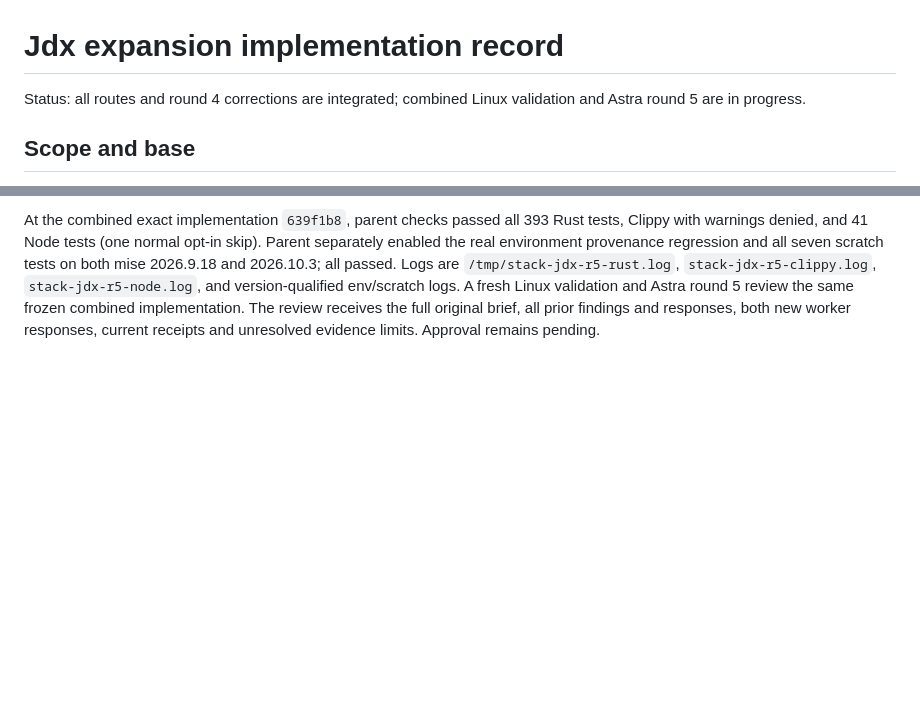
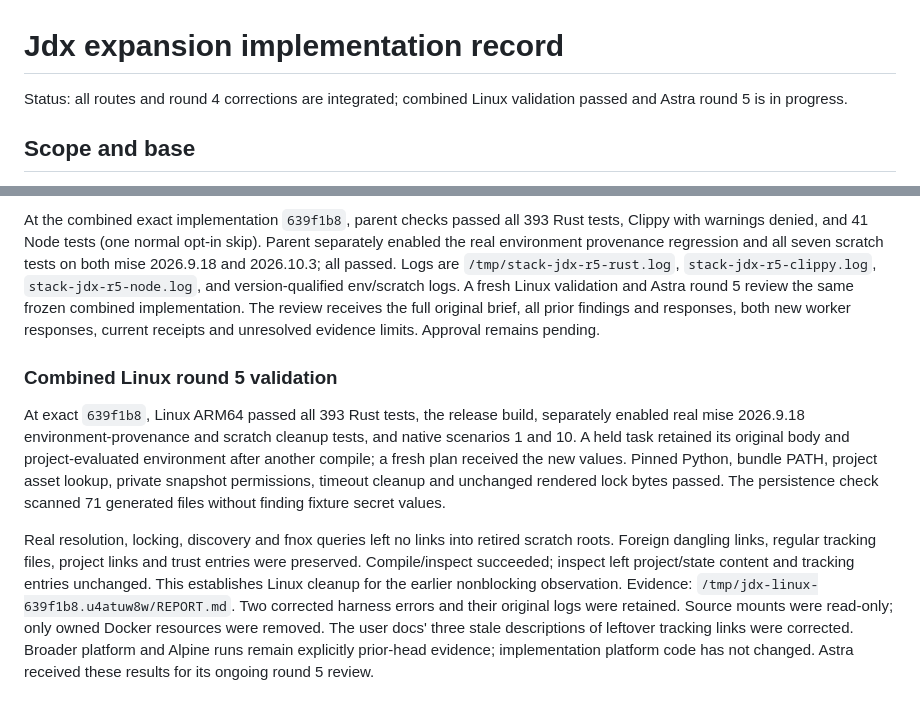
Before and after one commit to usharma123/stack, a Markdown page: docs/eval/jdx-expansion-implementation.md, 2 parts joined by grey strips. Drawn GitHub-style; blank space fills up the shorter version.

Commit message:
docs: align scratch cleanup guarantees and record Linux checks

```diff
--- a/docs/eval/jdx-expansion-implementation.md
+++ b/docs/eval/jdx-expansion-implementation.md
@@ -1,6 +1,6 @@
 # Jdx expansion implementation record
 
-Status: all routes and round 4 corrections are integrated; combined Linux validation and Astra round 5 are in progress.
+Status: all routes and round 4 corrections are integrated; combined Linux validation passed and Astra round 5 is in progress.
 
 ## Scope and base
 
@@ -504,3 +504,23 @@ enabled the real environment provenance regression and all seven scratch tests o
 A fresh Linux validation and Astra round 5 review the same frozen combined implementation.
 The review receives the full original brief, all prior findings and responses, both new
 worker responses, current receipts and unresolved evidence limits. Approval remains pending.
+
+### Combined Linux round 5 validation
+
+At exact `639f1b8`, Linux ARM64 passed all 393 Rust tests, the release build, separately
+enabled real mise 2026.9.18 environment-provenance and scratch cleanup tests, and native
+scenarios 1 and 10. A held task retained its original body and project-evaluated environment
+after another compile; a fresh plan received the new values. Pinned Python, bundle PATH,
+project asset lookup, private snapshot permissions, timeout cleanup and unchanged rendered
+lock bytes passed. The persistence check scanned 71 generated files without finding fixture
+secret values.
+
+Real resolution, locking, discovery and fnox queries left no links into retired scratch
+roots. Foreign dangling links, regular tracking files, project links and trust entries were
+preserved. Compile/inspect succeeded; inspect left project/state content and tracking entries
+unchanged. This establishes Linux cleanup for the earlier nonblocking observation.
+Evidence: `/tmp/jdx-linux-639f1b8.u4atuw8w/REPORT.md`. Two corrected harness errors and their
+original logs were retained. Source mounts were read-only; only owned Docker resources were
+removed. The user docs' three stale descriptions of leftover tracking links were corrected.
+Broader platform and Alpine runs remain explicitly prior-head evidence; implementation
+platform code has not changed. Astra received these results for its ongoing round 5 review.
```
Also changed, not shown: docs/user/commands.md (+5 -4 lines), docs/user/skills.md (+3 -2 lines).
